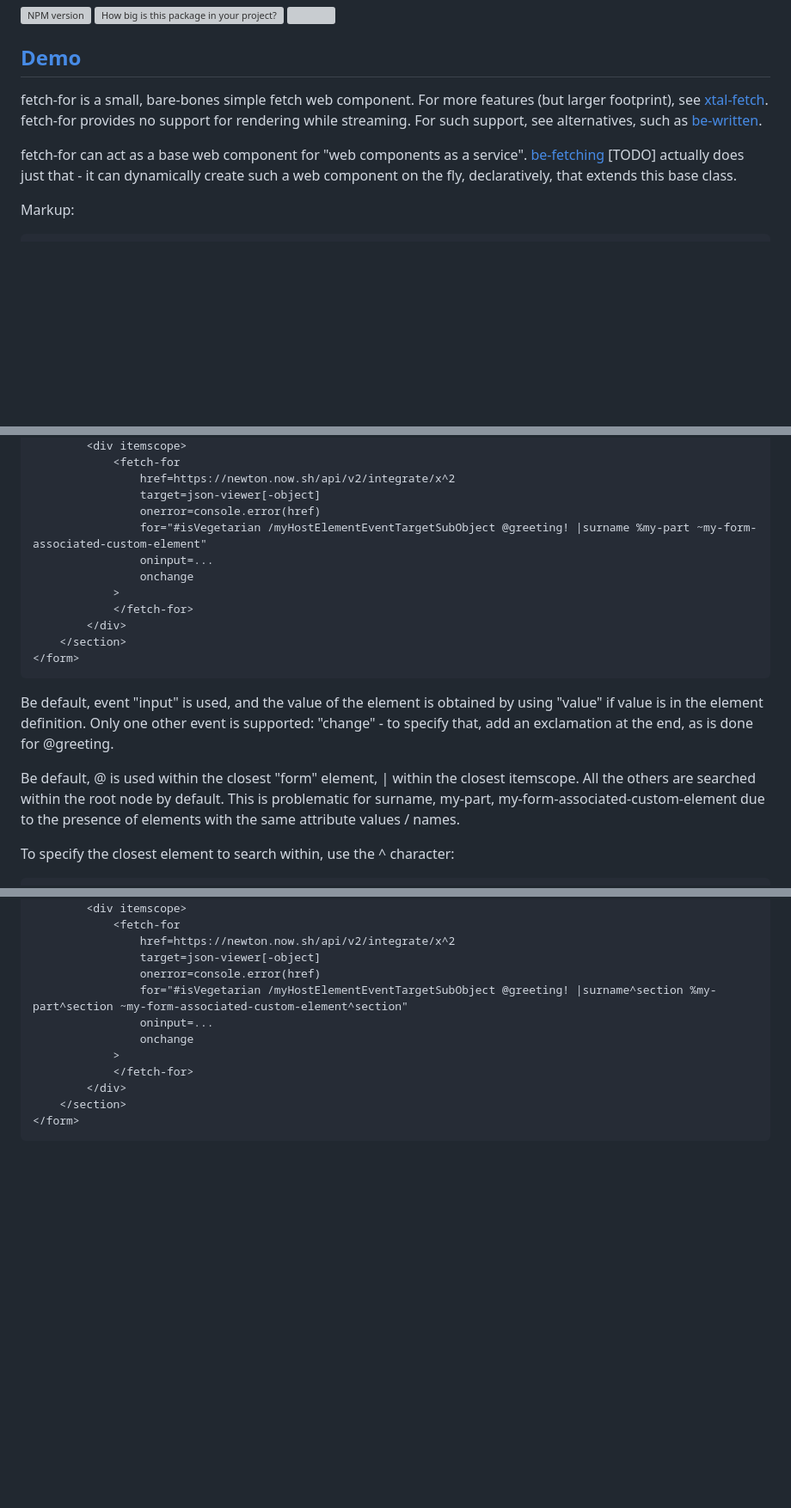
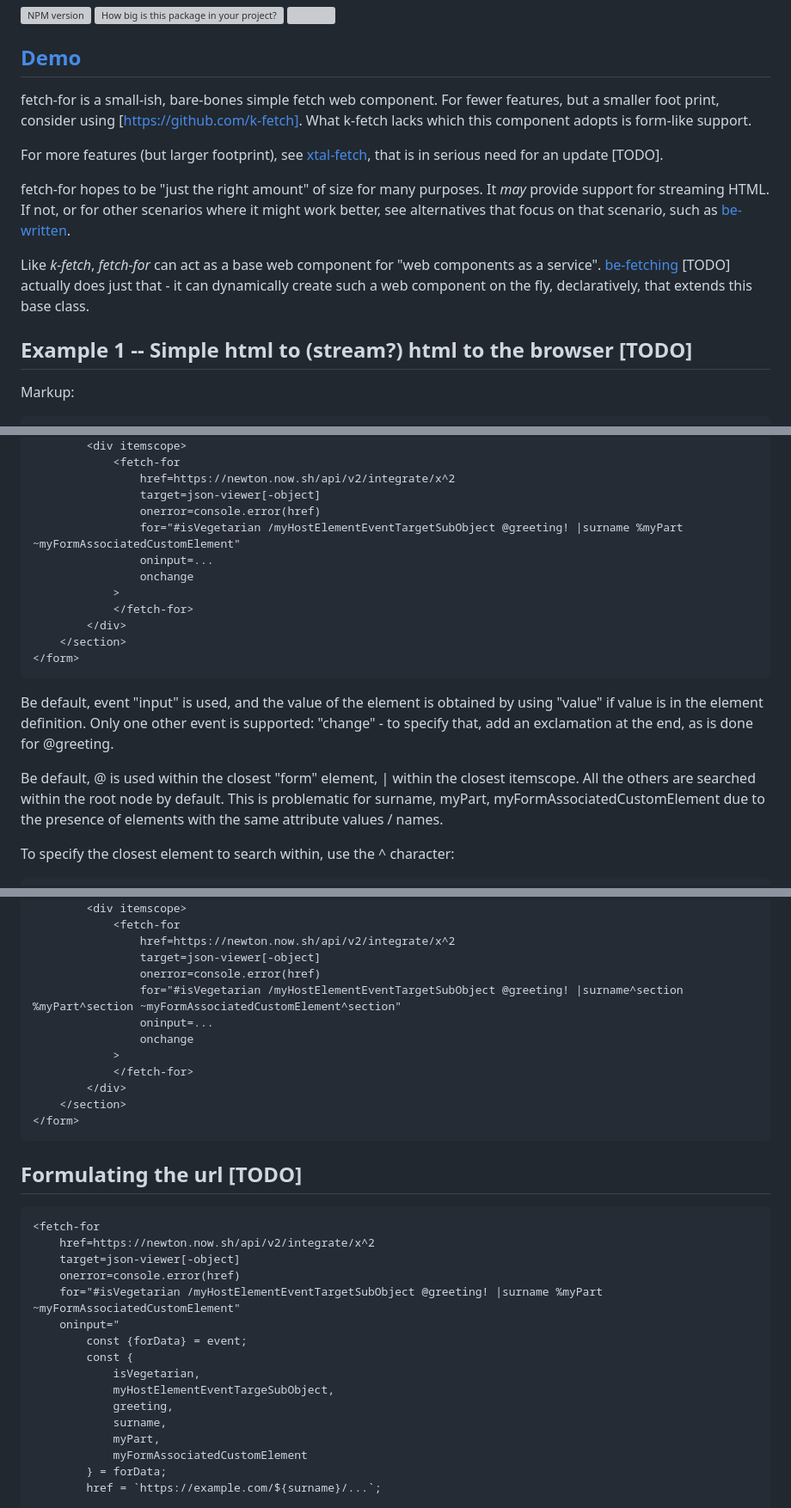
Before and after one commit to bahrus/fetch-for, a Markdown page: README.md, 3 parts joined by grey strips. Shown: that part at 86% size. Rendered like a GitHub page; blank space fills up the shorter version; grey boxes are pictures that could not be loaded.

Commit message:
Initial commit

````diff
--- a/README.md
+++ b/README.md
@@ -11,9 +11,15 @@
 
 ## [Demo](https://jsfiddle.net/bahrus/ma0vtbnx/1/)
 
-fetch-for is a small, bare-bones simple fetch web component.  For more features (but larger footprint), see [xtal-fetch](https://www.npmjs.com/package/xtal-fetch). fetch-for provides no support for rendering while streaming.  For such support, see alternatives, such as [be-written](https://github.com/bahrus/be-written).
+fetch-for is a small-ish, bare-bones simple fetch web component. For fewer features, but a smaller foot print, consider using [https://github.com/k-fetch].  What k-fetch lacks which this component adopts is form-like support.
 
-fetch-for can act as a base web component for "web components as a service".  [be-fetching](https://github.com/bahrus/be-fetching) [TODO] actually does just that - it can dynamically create such a web component on the fly, declaratively, that extends this base class.
+ For more features (but larger footprint), see [xtal-fetch](https://www.npmjs.com/package/xtal-fetch), that is in serious need for an update [TODO].
+
+fetch-for hopes to be "just the right amount" of size for many purposes. It *may* provide support for streaming HTML.  If not, or for other scenarios where it might work better, see alternatives that focus on that scenario, such as [be-written](https://github.com/bahrus/be-written).
+
+Like *k-fetch*, *fetch-for* can act as a base web component for "web components as a service".  [be-fetching](https://github.com/bahrus/be-fetching) [TODO] actually does just that - it can dynamically create such a web component on the fly, declaratively, that extends this base class.
+
+## Example 1 -- Simple html to (stream?) html to the browser [TODO]
 
 Markup:
 
@@ -74,7 +84,7 @@ Like the built-in Form and Output elements, fetch-for supports integrating input
                 href=https://newton.now.sh/api/v2/integrate/x^2
                 target=json-viewer[-object]
                 onerror=console.error(href)
-                for="#isVegetarian /myHostElementEventTargetSubObject @greeting! |surname %my-part ~my-form-associated-custom-element"
+                for="#isVegetarian /myHostElementEventTargetSubObject @greeting! |surname %myPart ~myFormAssociatedCustomElement"
                 oninput=...
                 onchange
             >
@@ -86,7 +96,7 @@ Like the built-in Form and Output elements, fetch-for supports integrating input
 
 Be default, event "input" is used, and the value of the element is obtained by using "value" if value is in the element definition.  Only one other event is supported:  "change" - to specify that, add an exclamation at the end, as is done for @greeting.
 
-Be default, @ is used within the closest "form" element, | within the closest itemscope.  All the others are searched within the root node by default.  This is problematic for surname, my-part, my-form-associated-custom-element due to the presence of elements with the same attribute values / names.
+Be default, @ is used within the closest "form" element, | within the closest itemscope.  All the others are searched within the root node by default.  This is problematic for surname, myPart, myFormAssociatedCustomElement due to the presence of elements with the same attribute values / names.
 
 To specify the closest element to search within, use the ^ character:
 
@@ -110,7 +120,7 @@ To specify the closest element to search within, use the ^ character:
                 href=https://newton.now.sh/api/v2/integrate/x^2
                 target=json-viewer[-object]
                 onerror=console.error(href)
-                for="#isVegetarian /myHostElementEventTargetSubObject @greeting! |surname^section %my-part^section ~my-form-associated-custom-element^section"
+                for="#isVegetarian /myHostElementEventTargetSubObject @greeting! |surname^section %myPart^section ~myFormAssociatedCustomElement^section"
                 oninput=...
                 onchange
             >
@@ -120,5 +130,23 @@ To specify the closest element to search within, use the ^ character:
 </form>
 ```
 
+## Formulating the url [TODO]
 
+```html
+<fetch-for
+    href=https://newton.now.sh/api/v2/integrate/x^2
+    target=json-viewer[-object]
+    onerror=console.error(href)
+    for="#isVegetarian /myHostElementEventTargetSubObject @greeting! |surname %myPart ~myFormAssociatedCustomElement"
+    oninput="
+        const {forData} = event;
+        const {
+            isVegetarian,
+            myHostElementEventTargeSubObject,
+            greeting,
+            surname,
+            myPart,
+            myFormAssociatedCustomElement
+        } = forData;
+        href = `https://example.com/${surname}/...`;
 
````
Also changed, not shown: other parts of README.md (+17 -7 lines).
